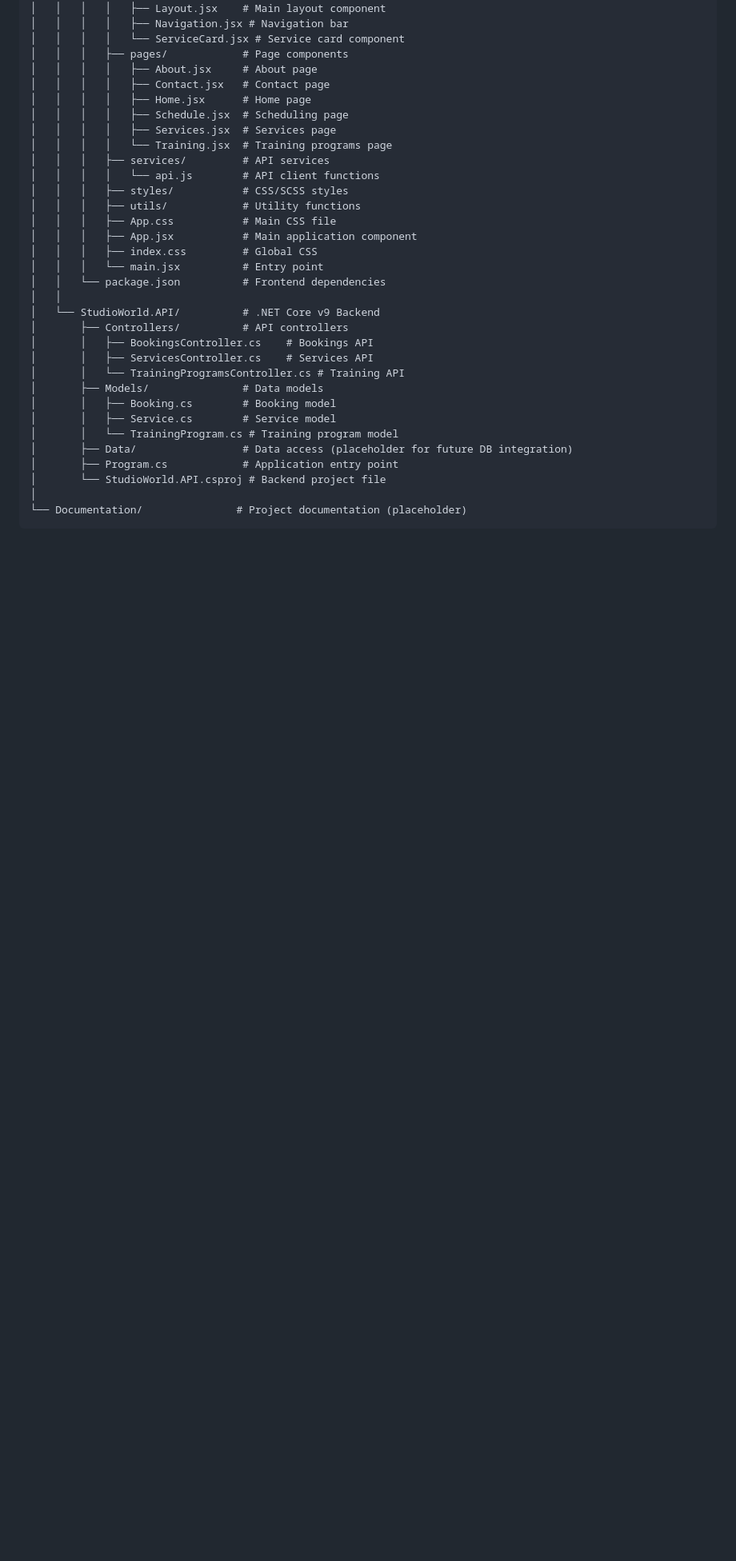
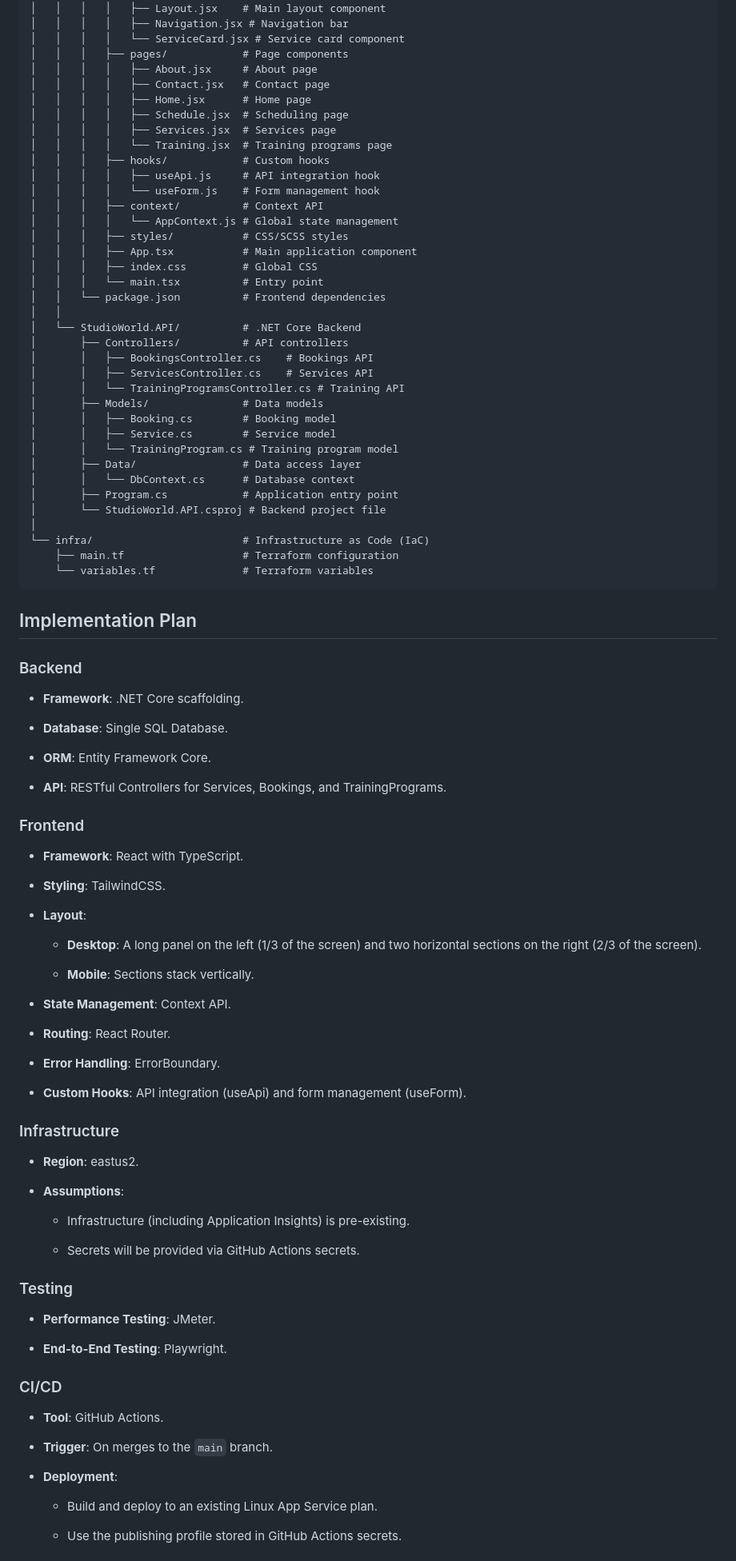
Before and after one commit to JasonPavlas/StudioWorld, a Markdown page: README.md, the part around one of its changes. Shown at 80% size. Drawn GitHub-style; blank space fills up the shorter version.

Commit message:
got a good starting point

````diff
--- a/README.md
+++ b/README.md
@@ -192,17 +59,18 @@ StudioWorld/
 │   │   │   │   ├── Schedule.jsx  # Scheduling page
 │   │   │   │   ├── Services.jsx  # Services page
 │   │   │   │   └── Training.jsx  # Training programs page
-│   │   │   ├── services/         # API services
-│   │   │   │   └── api.js        # API client functions
+│   │   │   ├── hooks/            # Custom hooks
+│   │   │   │   ├── useApi.js     # API integration hook
+│   │   │   │   └── useForm.js    # Form management hook
+│   │   │   ├── context/          # Context API
+│   │   │   │   └── AppContext.js # Global state management
 │   │   │   ├── styles/           # CSS/SCSS styles
-│   │   │   ├── utils/            # Utility functions
-│   │   │   ├── App.css           # Main CSS file
-│   │   │   ├── App.jsx           # Main application component
+│   │   │   ├── App.tsx           # Main application component
 │   │   │   ├── index.css         # Global CSS
-│   │   │   └── main.jsx          # Entry point
+│   │   │   └── main.tsx          # Entry point
 │   │   └── package.json          # Frontend dependencies
 │   │
-│   └── StudioWorld.API/          # .NET Core v9 Backend
+│   └── StudioWorld.API/          # .NET Core Backend
 │       ├── Controllers/          # API controllers
 │       │   ├── BookingsController.cs    # Bookings API
 │       │   ├── ServicesController.cs    # Services API
@@ -211,9 +79,74 @@ StudioWorld/
 │       │   ├── Booking.cs        # Booking model
 │       │   ├── Service.cs        # Service model
 │       │   └── TrainingProgram.cs # Training program model
-│       ├── Data/                 # Data access (placeholder for future DB integration)
+│       ├── Data/                 # Data access layer
+│       │   └── DbContext.cs      # Database context
 │       ├── Program.cs            # Application entry point
 │       └── StudioWorld.API.csproj # Backend project file
 │
-└── Documentation/               # Project documentation (placeholder)
+└── infra/                        # Infrastructure as Code (IaC)
+    ├── main.tf                   # Terraform configuration
+    └── variables.tf              # Terraform variables
 ```
+
+
+## Implementation Plan
+
+### Backend
+
+- **Framework**: .NET Core scaffolding.
+
+- **Database**: Single SQL Database.
+
+- **ORM**: Entity Framework Core.
+
+- **API**: RESTful Controllers for Services, Bookings, and TrainingPrograms.
+
+### Frontend
+
+- **Framework**: React with TypeScript.
+
+- **Styling**: TailwindCSS.
+
+- **Layout**:
+
+  - **Desktop**: A long panel on the left (1/3 of the screen) and two horizontal sections on the right (2/3 of the screen).
+
+  - **Mobile**: Sections stack vertically.
+
+- **State Management**: Context API.
+
+- **Routing**: React Router.
+
+- **Error Handling**: ErrorBoundary.
+
+- **Custom Hooks**: API integration (useApi) and form management (useForm).
+
+### Infrastructure
+
+- **Region**: eastus2.
+
+- **Assumptions**:
+
+  - Infrastructure (including Application Insights) is pre-existing.
+
+  - Secrets will be provided via GitHub Actions secrets.
+
+### Testing
+
+- **Performance Testing**: JMeter.
+
+- **End-to-End Testing**: Playwright.
+
+### CI/CD
+
+- **Tool**: GitHub Actions.
+
+- **Trigger**: On merges to the `main` branch.
+
+- **Deployment**:
+
+  - Build and deploy to an existing Linux App Service plan.
+
+  - Use the publishing profile stored in GitHub Actions secrets.
+
````
Also changed, not shown: other parts of README.md (+21 -141 lines), new_stack.md (added, +115 -0 lines).
